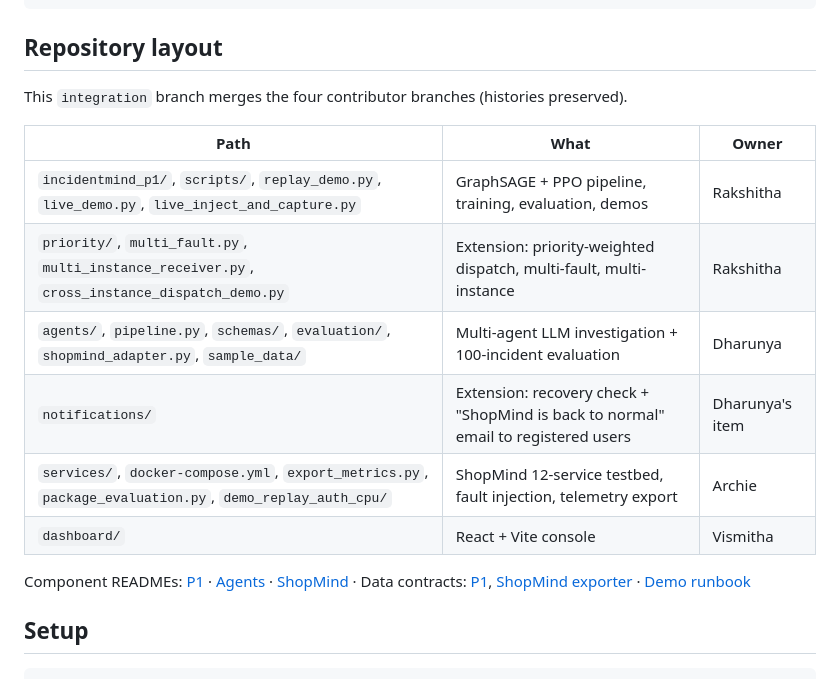
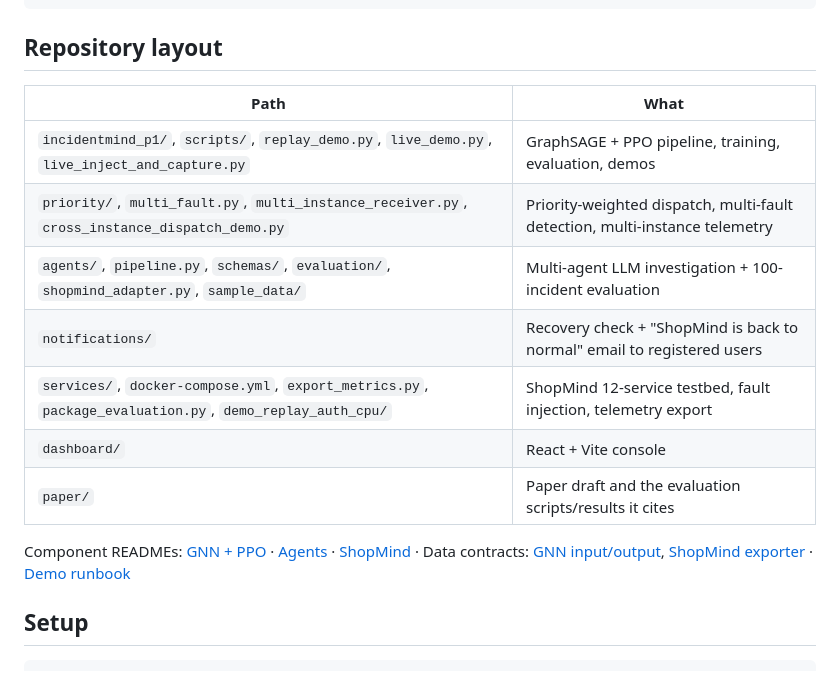
Before and after one commit to rakshithay3/incident-mind, a Markdown page: README.md, the part around the change. Rendered like a GitHub page.

Commit message:
README: drop owner column, add paper/ to layout
Co-Authored-By: Claude Sonnet 5 <noreply@anthropic.com>

```diff
--- a/README.md
+++ b/README.md
@@ -10,18 +10,17 @@ ShopMind telemetry --> GraphSAGE anomaly scores --> priority weighting --> PPO d
 
 ## Repository layout
 
-This `integration` branch merges the four contributor branches (histories preserved).
+| Path | What |
+| --- | --- |
+| `incidentmind_p1/`, `scripts/`, `replay_demo.py`, `live_demo.py`, `live_inject_and_capture.py` | GraphSAGE + PPO pipeline, training, evaluation, demos |
+| `priority/`, `multi_fault.py`, `multi_instance_receiver.py`, `cross_instance_dispatch_demo.py` | Priority-weighted dispatch, multi-fault detection, multi-instance telemetry |
+| `agents/`, `pipeline.py`, `schemas/`, `evaluation/`, `shopmind_adapter.py`, `sample_data/` | Multi-agent LLM investigation + 100-incident evaluation |
+| `notifications/` | Recovery check + "ShopMind is back to normal" email to registered users |
+| `services/`, `docker-compose.yml`, `export_metrics.py`, `package_evaluation.py`, `demo_replay_auth_cpu/` | ShopMind 12-service testbed, fault injection, telemetry export |
+| `dashboard/` | React + Vite console |
+| `paper/` | Paper draft and the evaluation scripts/results it cites |
 
-| Path | What | Owner |
-| --- | --- | --- |
-| `incidentmind_p1/`, `scripts/`, `replay_demo.py`, `live_demo.py`, `live_inject_and_capture.py` | GraphSAGE + PPO pipeline, training, evaluation, demos | Rakshitha |
-| `priority/`, `multi_fault.py`, `multi_instance_receiver.py`, `cross_instance_dispatch_demo.py` | Extension: priority-weighted dispatch, multi-fault, multi-instance | Rakshitha |
-| `agents/`, `pipeline.py`, `schemas/`, `evaluation/`, `shopmind_adapter.py`, `sample_data/` | Multi-agent LLM investigation + 100-incident evaluation | Dharunya |
-| `notifications/` | Extension: recovery check + "ShopMind is back to normal" email to registered users | Dharunya's item |
-| `services/`, `docker-compose.yml`, `export_metrics.py`, `package_evaluation.py`, `demo_replay_auth_cpu/` | ShopMind 12-service testbed, fault injection, telemetry export | Archie |
-| `dashboard/` | React + Vite console | Vismitha |
-
-Component READMEs: [P1](docs/README_p1.md) · [Agents](docs/README_agents.md) · [ShopMind](docs/README_shopmind.md) · Data contracts: [P1](docs/data_contract.md), [ShopMind exporter](docs/data_contract_shopmind.md) · [Demo runbook](docs/demo_runbook.md)
+Component READMEs: [GNN + PPO](docs/README_p1.md) · [Agents](docs/README_agents.md) · [ShopMind](docs/README_shopmind.md) · Data contracts: [GNN input/output](docs/data_contract.md), [ShopMind exporter](docs/data_contract_shopmind.md) · [Demo runbook](docs/demo_runbook.md)
 
 ## Setup
 
```
